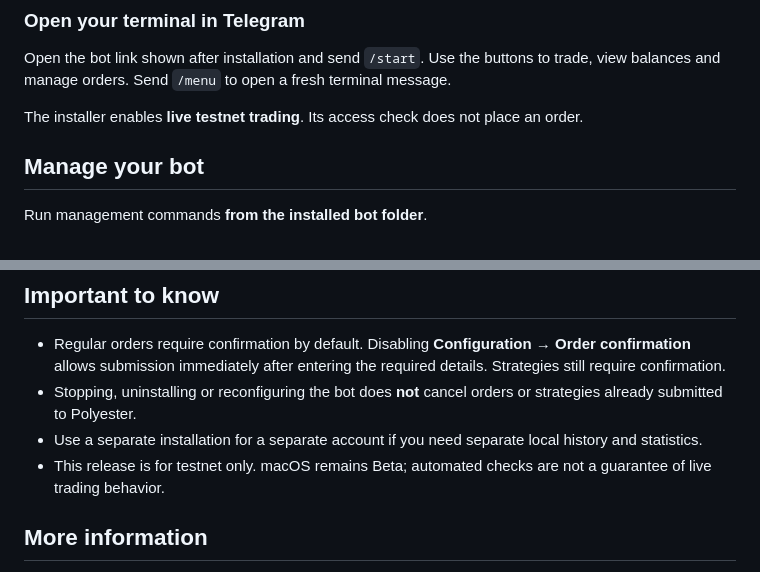
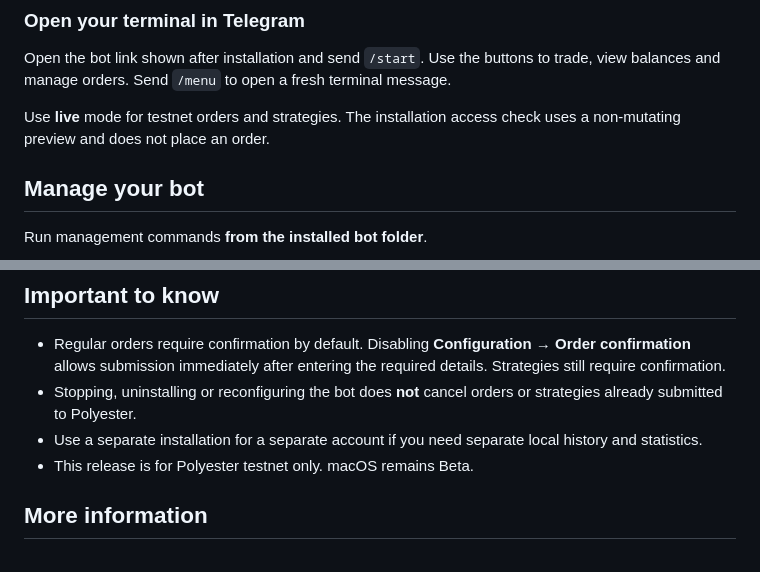
Before and after one commit to web3cadet/pink-terminal, a Markdown page: README.md, 2 parts joined by grey strips. GitHub-like rendering.

Commit message:
Update release documentation

```diff
--- a/README.md
+++ b/README.md
@@ -49,7 +49,7 @@ The wizard installs prerequisites, checks API access and starts the bot in Docke
 
 Open the bot link shown after installation and send `/start`. Use the buttons to trade, view balances and manage orders. Send `/menu` to open a fresh terminal message.
 
-The installer enables **live testnet trading**. Its access check does not place an order.
+Use **live** mode for testnet orders and strategies. The installation access check uses a non-mutating preview and does not place an order.
 
 ## Manage your bot
 
@@ -76,7 +76,7 @@ Updates preserve credentials and local data, but replace application code. Unins
 - Regular orders require confirmation by default. Disabling **Configuration → Order confirmation** allows submission immediately after entering the required details. Strategies still require confirmation.
 - Stopping, uninstalling or reconfiguring the bot does **not** cancel orders or strategies already submitted to Polyester.
 - Use a separate installation for a separate account if you need separate local history and statistics.
-- This release is for testnet only. macOS remains Beta; automated checks are not a guarantee of live trading behavior.
+- This release is for Polyester testnet only. macOS remains Beta.
 
 ## More information
 
```
Also changed, not shown: docs/advanced.md (+3 -20 lines), docs/ubuntu-vps.md (+5 -24 lines).
